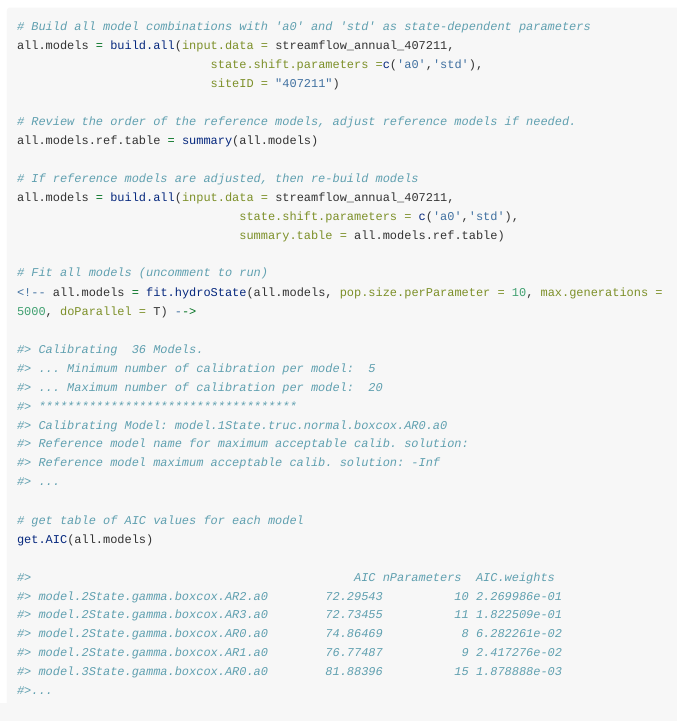
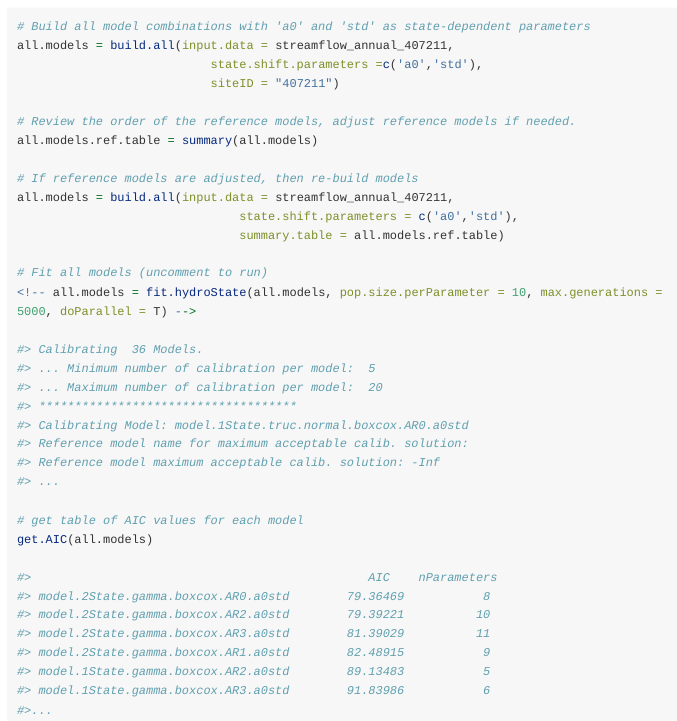
Before and after one commit to peterson-tim-j/HydroState, an R Markdown document (vignettes/adjust.state.model/adjust.state.model.Rmd): the page in a window 1100 px wide, from 3710 px down. Rendered offline with R 4.5, knitr and Pandoc, with nearby package versions; long lines of code are wrapped.

Commit message:
adjust.state.model vignette

````diff
--- a/vignettes/adjust.state.model/adjust.state.model.Rmd
+++ b/vignettes/adjust.state.model/adjust.state.model.Rmd
@@ -147,7 +147,7 @@ all.models = build.all(input.data = streamflow_annual_407211,
 #> ... Minimum number of calibration per model:  5
 #> ... Maximum number of calibration per model:  20
 #> ************************************
-#> Calibrating Model: model.1State.truc.normal.boxcox.AR0.a0
+#> Calibrating Model: model.1State.truc.normal.boxcox.AR0.a0std
 #> Reference model name for maximum acceptable calib. solution:
 #> Reference model maximum acceptable calib. solution: -Inf
 #> ...
@@ -155,11 +155,12 @@ all.models = build.all(input.data = streamflow_annual_407211,
 # get table of AIC values for each model
 get.AIC(all.models)
 
-#>                                             AIC nParameters  AIC.weights
-#> model.2State.gamma.boxcox.AR2.a0        72.29543          10 2.269986e-01
-#> model.2State.gamma.boxcox.AR3.a0        72.73455          11 1.822509e-01
-#> model.2State.gamma.boxcox.AR0.a0        74.86469           8 6.282261e-02
-#> model.2State.gamma.boxcox.AR1.a0        76.77487           9 2.417276e-02
-#> model.3State.gamma.boxcox.AR0.a0        81.88396          15 1.878888e-03
+#>                                               AIC    nParameters
+#> model.2State.gamma.boxcox.AR0.a0std        79.36469           8
+#> model.2State.gamma.boxcox.AR2.a0std        79.39221          10
+#> model.2State.gamma.boxcox.AR3.a0std        81.39029          11
+#> model.2State.gamma.boxcox.AR1.a0std        82.48915           9
+#> model.1State.gamma.boxcox.AR2.a0std        89.13483           5
+#> model.1State.gamma.boxcox.AR3.a0std        91.83986           6
 #>...
 ```
````
Also changed, not shown: data/all.models.annual.fitted.407211.rda.
